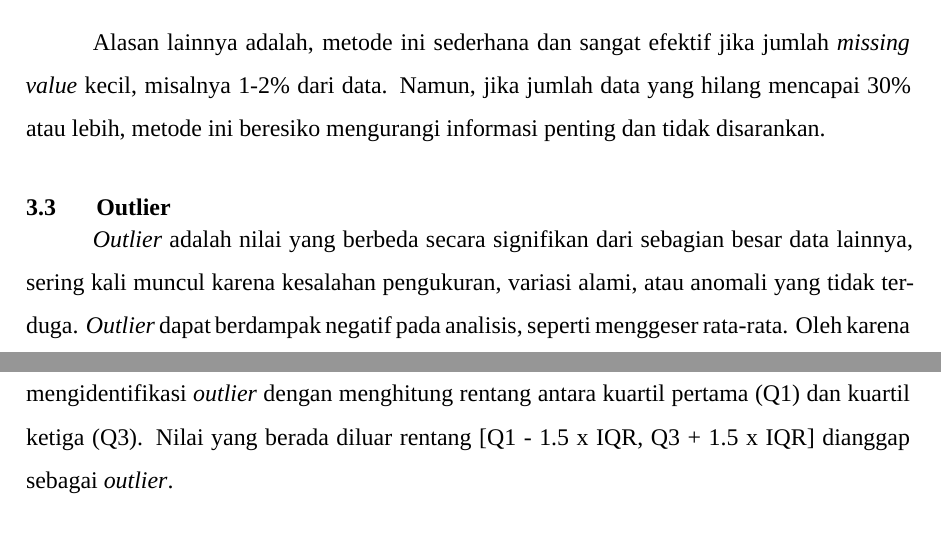
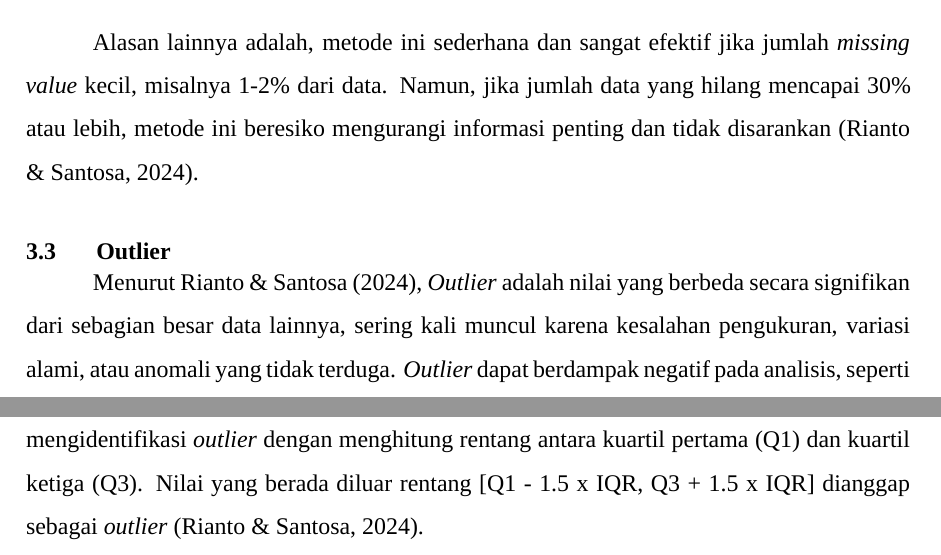
Before and after one commit to Diraha/project-akhir-probstat, an R Markdown document (probstat_J0403251008_J0403251037_J0403251048_J0403251049_J0403251056_J0403251151/dokumen/laporan.Rmd): two parts of pages 11 and 12 of 66, joined at a grey line, cut so that both start at the same text. Rendered offline with R 4.5, knitr and Pandoc, then LaTeX, with nearby package versions; a font, style sheet, LaTeX package, included part or bibliography that could not be used is replaced or left out.

Commit message:
Menambahkan sitasi missing value & outlier

```diff
--- a/probstat_J0403251008_J0403251037_J0403251048_J0403251049_J0403251056_J0403251151/dokumen/laporan.Rmd
+++ b/probstat_J0403251008_J0403251037_J0403251048_J0403251049_J0403251056_J0403251151/dokumen/laporan.Rmd
@@ -376,11 +376,11 @@ Data yang memiliki nilai kosong tidak dapat digunakan secara langsung dalam berb
 
 Untuk metode penanganan \textit{missing value} itu sendiri, yang kami gunakan adalah penghapusan. Metode ini dipilih karena proporsi data yang hilang pada setiap variabel relatif kecil yaitu 1% dari total observasi, dimana tidak menyebabkan berkurangnya representativitas data secara signifikan, sehingga dampaknya terhadap analisis diperkirakan sangat kecil.
 
-Alasan lainnya adalah, metode ini sederhana dan sangat efektif jika jumlah \textit{missing value} kecil, misalnya 1-2% dari data. Namun, jika jumlah data yang hilang mencapai 30% atau lebih, metode ini beresiko mengurangi informasi penting dan tidak disarankan.
+Alasan lainnya adalah, metode ini sederhana dan sangat efektif jika jumlah \textit{missing value} kecil, misalnya 1-2% dari data. Namun, jika jumlah data yang hilang mencapai 30% atau lebih, metode ini beresiko mengurangi informasi penting dan tidak disarankan (Rianto & Santosa, 2024).
 
 ## \normalsize 3.3  \hspace {0,5cm} Outlier
 \vspace{-0.5cm}
-\textit{Outlier} adalah nilai yang berbeda secara signifikan dari sebagian besar data lainnya, sering kali muncul karena kesalahan pengukuran, variasi alami, atau anomali yang tidak terduga. \textit{Outlier} dapat berdampak negatif pada analisis, seperti menggeser rata-rata. Oleh karena itu, deteksi dan penanganan \textit{outlier} menjadi langkah penting yang harus dilakukan.
+Menurut Rianto & Santosa (2024), \textit{Outlier} adalah nilai yang berbeda secara signifikan dari sebagian besar data lainnya, sering kali muncul karena kesalahan pengukuran, variasi alami, atau anomali yang tidak terduga. \textit{Outlier} dapat berdampak negatif pada analisis, seperti menggeser rata-rata. Oleh karena itu, deteksi dan penanganan \textit{outlier} menjadi langkah penting yang harus dilakukan.
 
 Pada penelitian ini, dataset pembangunan wilayah memiliki outlier pada sejumlah variabel, yaitu \textit{pdrb\_perkapita}, \textit{kemiskinan}, dan \textit{pengangguran}. Berikut penjabaran seberapa banyak outlier yang dimiliki setiap variebal tersebut.
 
@@ -429,7 +429,7 @@ Pada penelitian ini, dataset pembangunan wilayah memiliki outlier pada sejumlah
   \end{tabular}
 \end{center}
 
-Dalam analisis ini, metode deteksi \textit{outlier} yang kami gunakan adalah \textbf{IQR}. Metode ini mengidentifikasi \textit{outlier} dengan menghitung rentang antara kuartil pertama (Q1) dan kuartil ketiga (Q3). Nilai yang berada diluar rentang [Q1 - 1.5 x IQR, Q3 + 1.5 x IQR] dianggap sebagai \textit{outlier}.
+Dalam analisis ini, metode deteksi \textit{outlier} yang kami gunakan adalah \textbf{IQR}. Metode ini mengidentifikasi \textit{outlier} dengan menghitung rentang antara kuartil pertama (Q1) dan kuartil ketiga (Q3). Nilai yang berada diluar rentang [Q1 - 1.5 x IQR, Q3 + 1.5 x IQR] dianggap sebagai \textit{outlier} (Rianto & Santosa, 2024).
 
 Nilai \textit{outlier} juga memiliki dampak besar terhadap analisis statistik, salah satu contohnya adalah, \textit{outlier} dapat menarik ukuran pemusatan data ke arah nilai ekstrem. Berikut tabel dampak nilai \textit{outlier} yang sudah di analisis.
 
```
Also changed, not shown: probstat_J0403251008_J0403251037_J0403251048_J0403251049_J0403251056_J0403251151/dokumen/laporan.Rmd (2 more changed lines).
